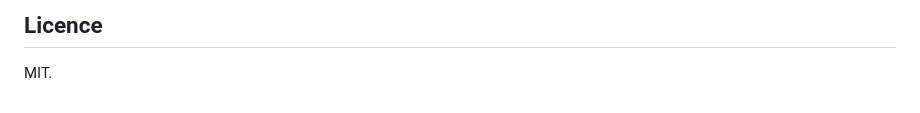
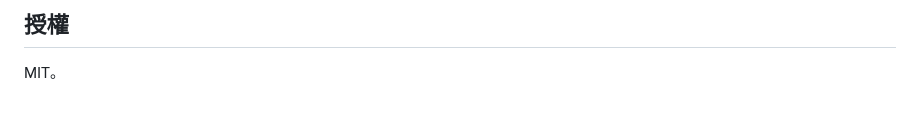
Before and after one commit to blhsing/operation-vanguard, a Markdown page: README.md, the part around one of its changes. Rendered like a GitHub page.

```diff
--- a/README.md
+++ b/README.md
@@ -215,4 +199,4 @@ A few decisions that are load-bearing and non-obvious:
 
-## Licence
+## 授權
 
-MIT.
+MIT。
```
Also changed, not shown: other parts of README.md (+135 -151 lines).
